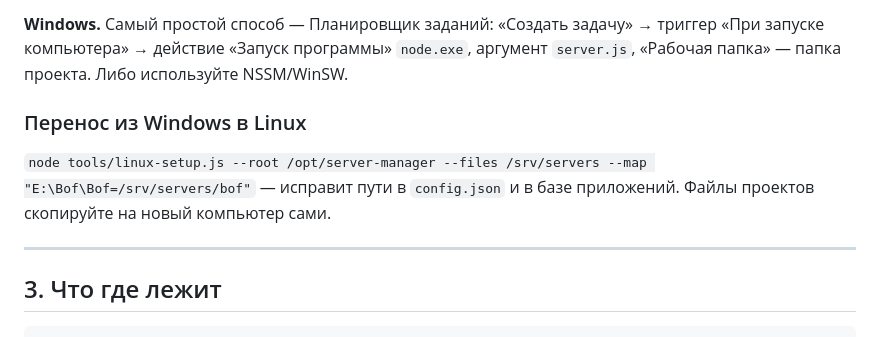
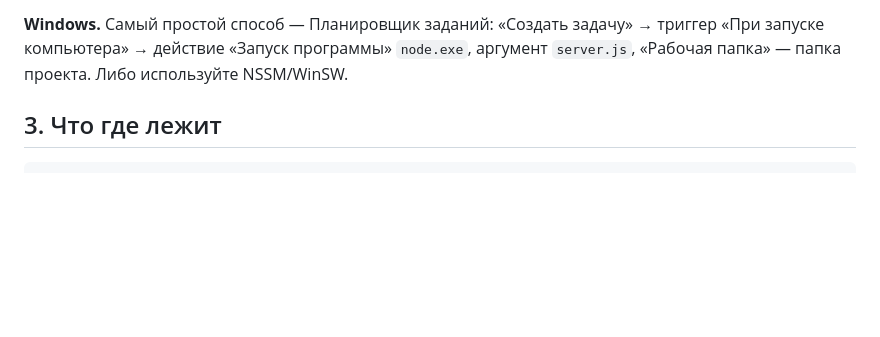
Before and after one commit to Evoker06/server-manger, a Markdown page: README.md, the part around the change. Drawn GitHub-style; blank space fills up the shorter version.

Commit message:
Remove Windows to Linux migration instructions
Removed instructions for migrating from Windows to Linux.

```diff
--- a/README.md
+++ b/README.md
@@ -106,11 +106,6 @@ sudo systemctl enable --now server-manager
 
 **Windows.** Самый простой способ — Планировщик заданий: «Создать задачу» → триггер «При запуске компьютера» → действие «Запуск программы» `node.exe`, аргумент `server.js`, «Рабочая папка» — папка проекта. Либо используйте NSSM/WinSW.
 
-### Перенос из Windows в Linux
-
-`node tools/linux-setup.js --root /opt/server-manager --files /srv/servers --map "E:\Bof\Bof=/srv/servers/bof"` — исправит пути в `config.json` и в базе приложений. Файлы проектов скопируйте на новый компьютер сами.
-
----
 
 ## 3. Что где лежит
 
```
